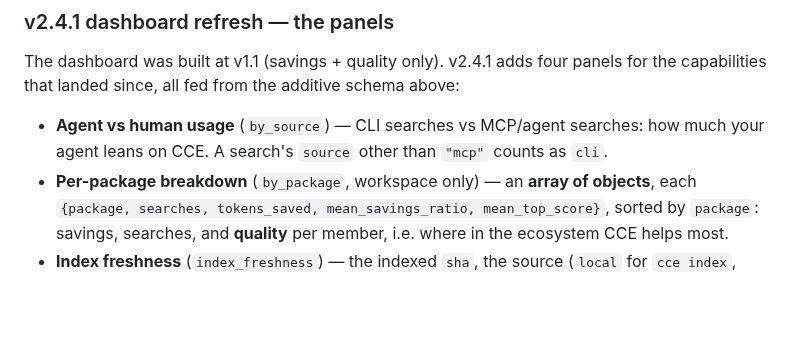
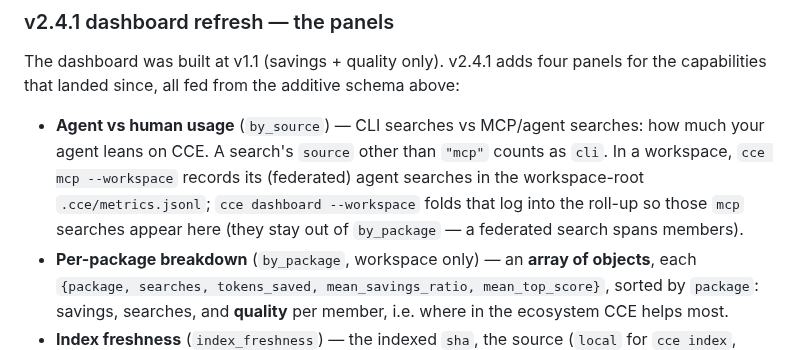
Before and after one commit to Davidslv/cce-rust, a Markdown page: docs/dashboard.md, the part around the change. Rendered like a GitHub page; blank space fills up the shorter version.

```diff
--- a/docs/dashboard.md
+++ b/docs/dashboard.md
@@ -164,7 +164,11 @@ The dashboard was built at v1.1 (savings + quality only). v2.4.1 adds four panel
 the capabilities that landed since, all fed from the additive schema above:
 
 - **Agent vs human usage** (`by_source`) — CLI searches vs MCP/agent searches: how much
-  your agent leans on CCE. A search's `source` other than `"mcp"` counts as `cli`.
+  your agent leans on CCE. A search's `source` other than `"mcp"` counts as `cli`. In a
+  workspace, `cce mcp --workspace` records its (federated) agent searches in the
+  workspace-root `.cce/metrics.jsonl`; `cce dashboard --workspace` folds that log into the
+  roll-up so those `mcp` searches appear here (they stay out of `by_package` — a federated
+  search spans members).
 - **Per-package breakdown** (`by_package`, workspace only) — an **array of objects**,
   each `{package, searches, tokens_saved, mean_savings_ratio, mean_top_score}`, sorted by
   `package`: savings, searches, and **quality** per member, i.e. where in the ecosystem
```
Also changed, not shown: SPEC-V2.2.md (+10 -6 lines), docs/workspace.md (+8 -4 lines).
